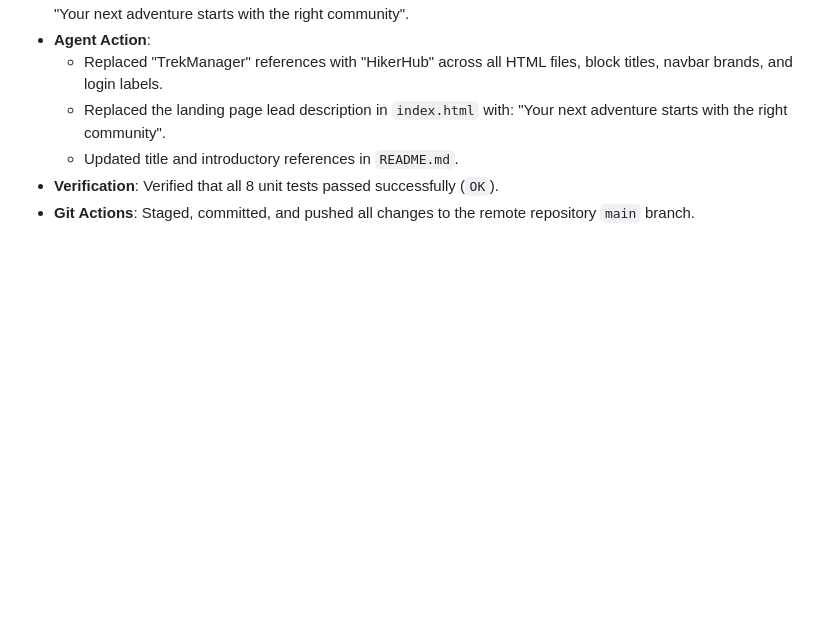
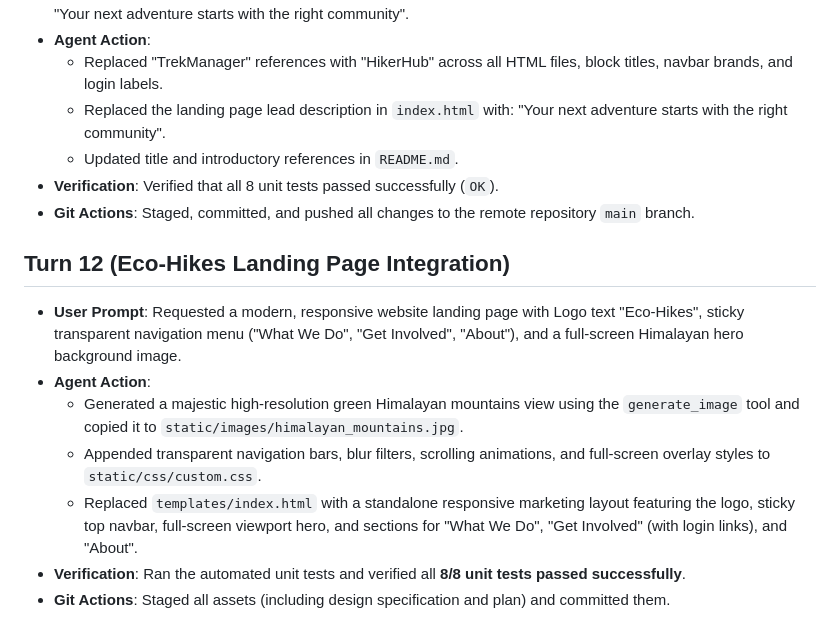
Before and after one commit to P-Jiten-2005/trekking-management-23f3001887, a Markdown page: logfile.md, the part around the change. GitHub-like rendering; blank space fills up the shorter version.

Commit message:
docs: update changelog and conversation logs for Turn 12

```diff
--- a/logfile.md
+++ b/logfile.md
@@ -84,3 +84,12 @@ This file documents the chronological conversation history and technical changes
   - Updated title and introductory references in `README.md`.
 - **Verification**: Verified that all 8 unit tests passed successfully (`OK`).
 - **Git Actions**: Staged, committed, and pushed all changes to the remote repository `main` branch.
+
+## Turn 12 (Eco-Hikes Landing Page Integration)
+- **User Prompt**: Requested a modern, responsive website landing page with Logo text "Eco-Hikes", sticky transparent navigation menu ("What We Do", "Get Involved", "About"), and a full-screen Himalayan hero background image.
+- **Agent Action**:
+  - Generated a majestic high-resolution green Himalayan mountains view using the `generate_image` tool and copied it to `static/images/himalayan_mountains.jpg`.
+  - Appended transparent navigation bars, blur filters, scrolling animations, and full-screen overlay styles to `static/css/custom.css`.
+  - Replaced `templates/index.html` with a standalone responsive marketing layout featuring the logo, sticky top navbar, full-screen viewport hero, and sections for "What We Do", "Get Involved" (with login links), and "About".
+- **Verification**: Ran the automated unit tests and verified all **8/8 unit tests passed successfully**.
+- **Git Actions**: Staged all assets (including design specification and plan) and committed them.
```
Also changed, not shown: .agents/changelog.md (+4 -0 lines), .agents/context.md (+11 -6 lines).
